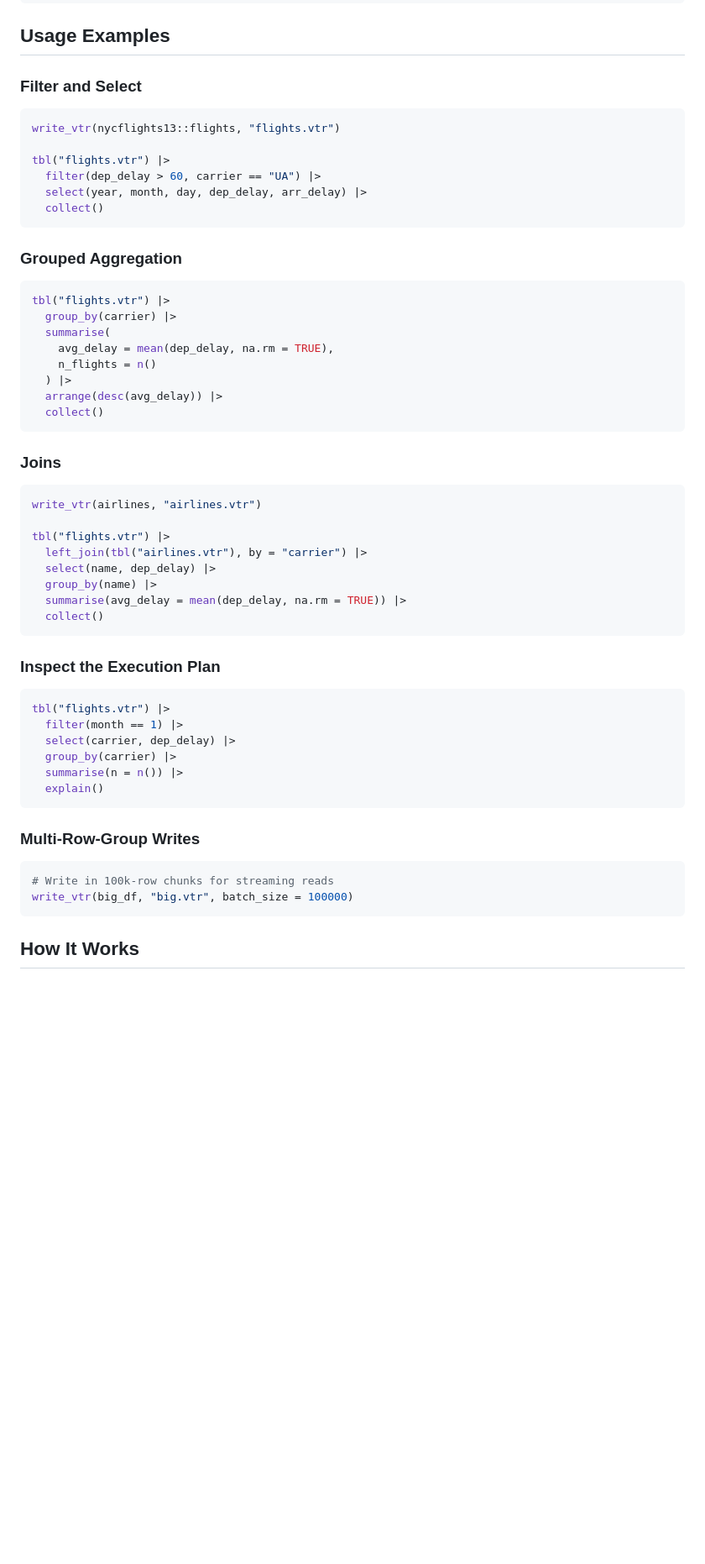
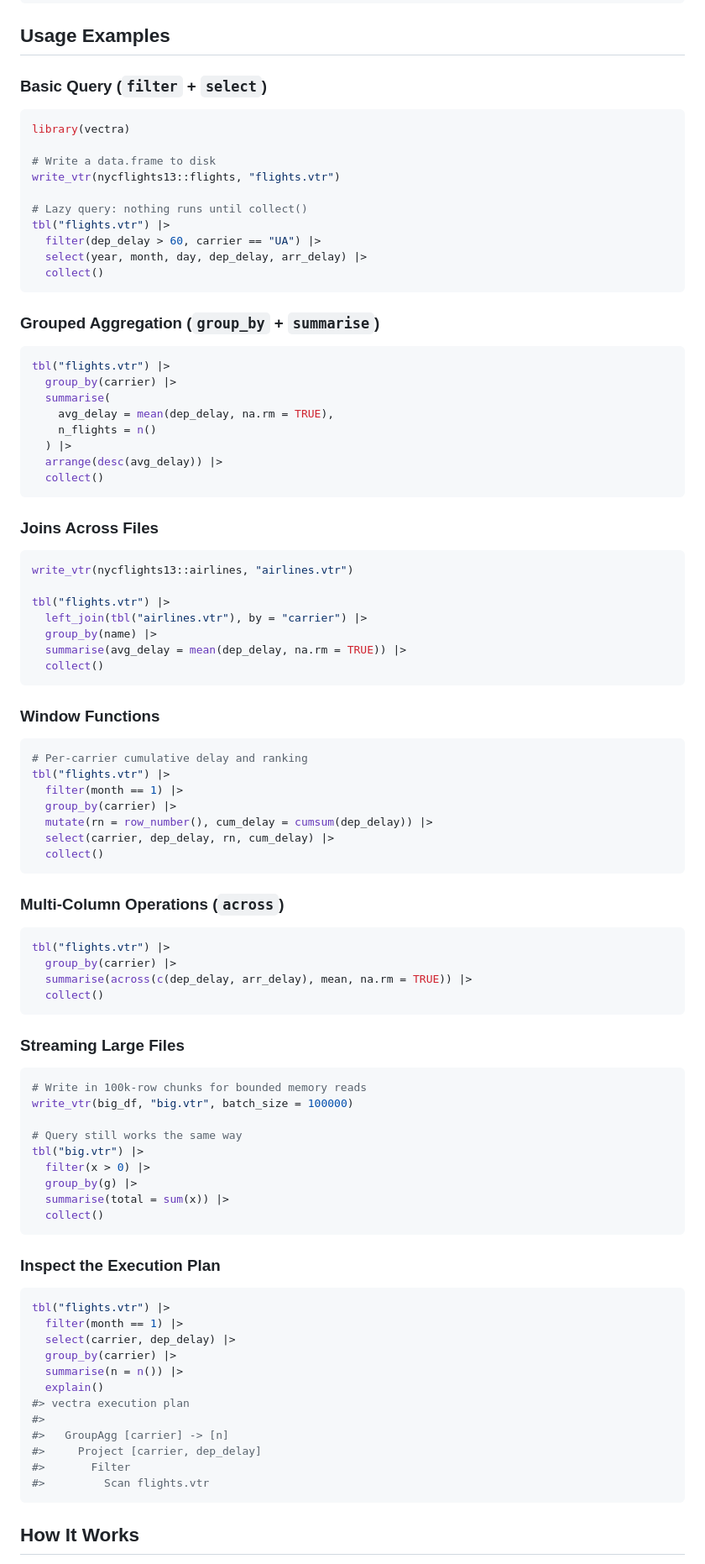
Before and after one commit to gcol33/vectra, a Markdown page: README.md, the part around one of its changes. Shown at 84% size. Rendered like a GitHub page; blank space fills up the shorter version.

````diff
--- a/README.md
+++ b/README.md
@@ -67,18 +111,22 @@ pak::pak("gcol33/vectra")
 
 ## Usage Examples
 
-### Filter and Select
+### Basic Query (`filter` + `select`)
 
 ```r
+library(vectra)
+
+# Write a data.frame to disk
 write_vtr(nycflights13::flights, "flights.vtr")
 
+# Lazy query: nothing runs until collect()
 tbl("flights.vtr") |>
   filter(dep_delay > 60, carrier == "UA") |>
   select(year, month, day, dep_delay, arr_delay) |>
   collect()
 ```
 
-### Grouped Aggregation
+### Grouped Aggregation (`group_by` + `summarise`)
 
 ```r
 tbl("flights.vtr") |>
@@ -91,16 +139,50 @@ tbl("flights.vtr") |>
   collect()
 ```
 
-### Joins
+### Joins Across Files
 
 ```r
-write_vtr(airlines, "airlines.vtr")
+write_vtr(nycflights13::airlines, "airlines.vtr")
 
 tbl("flights.vtr") |>
   left_join(tbl("airlines.vtr"), by = "carrier") |>
-  select(name, dep_delay) |>
   group_by(name) |>
   summarise(avg_delay = mean(dep_delay, na.rm = TRUE)) |>
+  collect()
+```
+
+### Window Functions
+
+```r
+# Per-carrier cumulative delay and ranking
+tbl("flights.vtr") |>
+  filter(month == 1) |>
+  group_by(carrier) |>
+  mutate(rn = row_number(), cum_delay = cumsum(dep_delay)) |>
+  select(carrier, dep_delay, rn, cum_delay) |>
+  collect()
+```
+
+### Multi-Column Operations (`across`)
+
+```r
+tbl("flights.vtr") |>
+  group_by(carrier) |>
+  summarise(across(c(dep_delay, arr_delay), mean, na.rm = TRUE)) |>
+  collect()
+```
+
+### Streaming Large Files
+
+```r
+# Write in 100k-row chunks for bounded memory reads
+write_vtr(big_df, "big.vtr", batch_size = 100000)
+
+# Query still works the same way
+tbl("big.vtr") |>
+  filter(x > 0) |>
+  group_by(g) |>
+  summarise(total = sum(x)) |>
   collect()
 ```
 
@@ -113,13 +195,12 @@ tbl("flights.vtr") |>
   group_by(carrier) |>
   summarise(n = n()) |>
   explain()
-```
-
-### Multi-Row-Group Writes
-
-```r
-# Write in 100k-row chunks for streaming reads
-write_vtr(big_df, "big.vtr", batch_size = 100000)
+#> vectra execution plan
+#>
+#>   GroupAgg [carrier] -> [n]
+#>     Project [carrier, dep_delay]
+#>       Filter
+#>         Scan flights.vtr
 ```
 
 ## How It Works
````
Also changed, not shown: other parts of README.md (+55 -11 lines).
